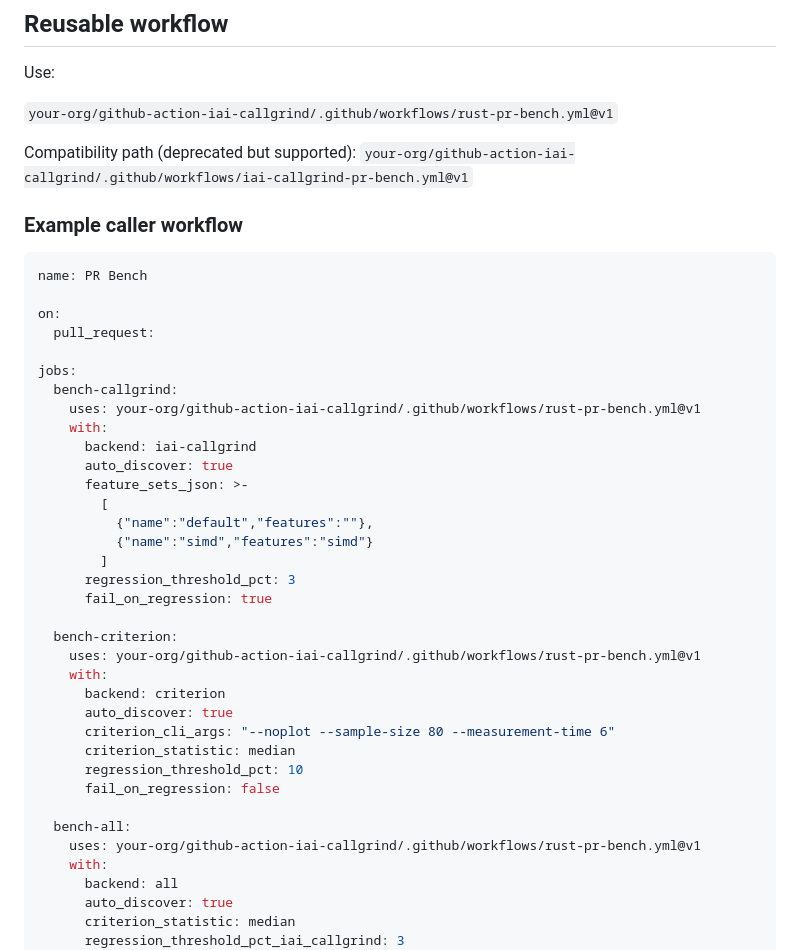
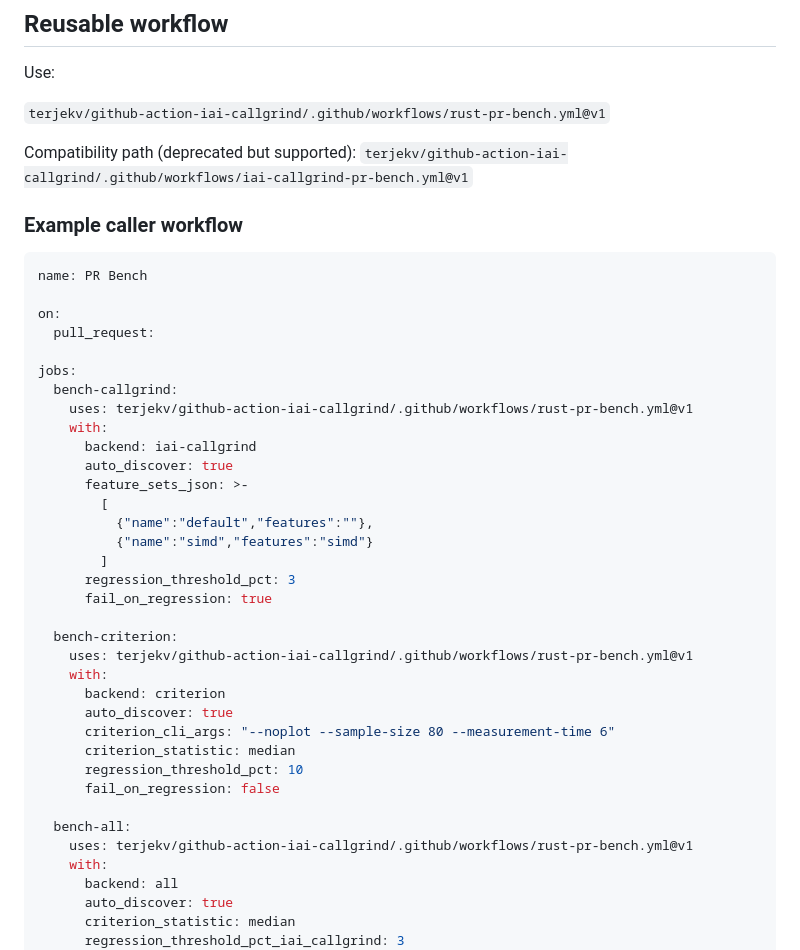
Before and after one commit to terjekv/github-action-iai-callgrind, a Markdown page: README.md, the part around the change. Rendered like a GitHub page.

Commit message:
Update workflow references to use the correct repository path

```diff
--- a/README.md
+++ b/README.md
@@ -14,10 +14,10 @@ Reusable GitHub workflow for benchmarking Rust PRs with `iai-callgrind`, `criter
 
 Use:
 
-`your-org/github-action-iai-callgrind/.github/workflows/rust-pr-bench.yml@v1`
+`terjekv/github-action-iai-callgrind/.github/workflows/rust-pr-bench.yml@v1`
 
 Compatibility path (deprecated but supported):
-`your-org/github-action-iai-callgrind/.github/workflows/iai-callgrind-pr-bench.yml@v1`
+`terjekv/github-action-iai-callgrind/.github/workflows/iai-callgrind-pr-bench.yml@v1`
 
 ### Example caller workflow
 
@@ -29,7 +29,7 @@ on:
 
 jobs:
   bench-callgrind:
-    uses: your-org/github-action-iai-callgrind/.github/workflows/rust-pr-bench.yml@v1
+    uses: terjekv/github-action-iai-callgrind/.github/workflows/rust-pr-bench.yml@v1
     with:
       backend: iai-callgrind
       auto_discover: true
@@ -42,7 +42,7 @@ jobs:
       fail_on_regression: true
 
   bench-criterion:
-    uses: your-org/github-action-iai-callgrind/.github/workflows/rust-pr-bench.yml@v1
+    uses: terjekv/github-action-iai-callgrind/.github/workflows/rust-pr-bench.yml@v1
     with:
       backend: criterion
       auto_discover: true
@@ -52,7 +52,7 @@ jobs:
       fail_on_regression: false
 
   bench-all:
-    uses: your-org/github-action-iai-callgrind/.github/workflows/rust-pr-bench.yml@v1
+    uses: terjekv/github-action-iai-callgrind/.github/workflows/rust-pr-bench.yml@v1
     with:
       backend: all
       auto_discover: true
```
